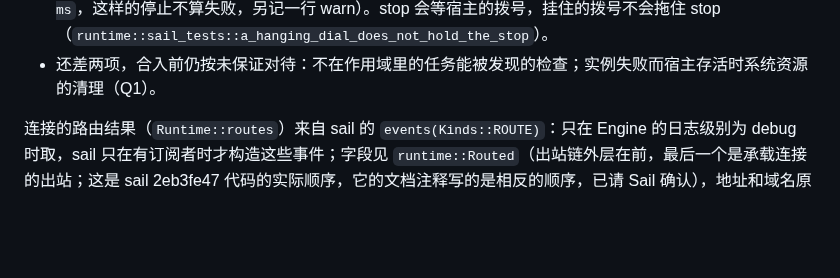
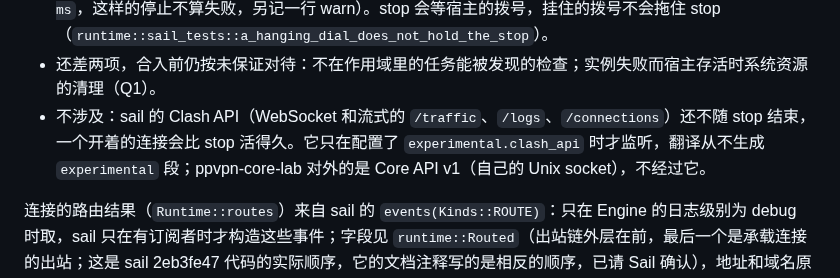
Before and after one commit to peakpassvpn/ppvpn-client, a Markdown page: docs/rust-parity.md, the part around the change. Rendered like a GitHub page; blank space fills up the shorter version.

Commit message:
docs: E2's Clash API gap does not concern us
sail's Clash API streams outlive a stop for now; it listens only with
experimental.clash_api, which the translation never renders, and the lab
binary serves Core API v1 on its own socket.

Co-Authored-By: Claude Opus 5.5 <noreply@anthropic.com>

```diff
--- a/docs/rust-parity.md
+++ b/docs/rust-parity.md
@@ -138,6 +138,7 @@ Engine 侧（`engine/network.rs`）：watcher 订阅 `network_changes()`，每
 Sail E2（实例的任务都放进作用域）大部分已在（sail 17d9ac08 起：协议、传输、DNS、入站、API、TUN、平台各模块的任务都在作用域里；2f967b1a 起宿主经 `dial_tcp`/`dial_udp` 发起的拨号也是作用域里的任务）：
 - 已有：任务作用域；两类 panic（任务自己结束，或实例失败）都不会带崩宿主，`Engine::new` 在编译期断言 `sail::embed::PANICS_ARE_CAUGHT`（以 `panic = "unwind"` 构建）；有界的 stop；残留报告（stop 时还没结束的任务进 `ShutdownReport.leftovers`，`runtime: sail task <名> (<数>) still running after <ms> ms`，这样的停止不算失败，另记一行 warn）。stop 会等宿主的拨号，挂住的拨号不会拖住 stop（`runtime::sail_tests::a_hanging_dial_does_not_hold_the_stop`）。
 - 还差两项，合入前仍按未保证对待：不在作用域里的任务能被发现的检查；实例失败而宿主存活时系统资源的清理（Q1）。
+- 不涉及：sail 的 Clash API（WebSocket 和流式的 `/traffic`、`/logs`、`/connections`）还不随 stop 结束，一个开着的连接会比 stop 活得久。它只在配置了 `experimental.clash_api` 时才监听，翻译从不生成 `experimental` 段；ppvpn-core-lab 对外的是 Core API v1（自己的 Unix socket），不经过它。
 
 连接的路由结果（`Runtime::routes`）来自 sail 的 `events(Kinds::ROUTE)`：只在 Engine 的日志级别为 debug 时取，sail 只在有订阅者时才构造这些事件；字段见 `runtime::Routed`（出站链外层在前，最后一个是承载连接的出站；这是 sail 2eb3fe47 代码的实际顺序，它的文档注释写的是相反的顺序，已请 Sail 确认），地址和域名原样交给 Engine，由 Engine 决定脱敏；落后时丢弃，并记一行丢了多少。Engine 侧的 `msg=connection` 行由它生成。 Engine 用它记 Go 的 `connection` 行（debug，键名同 Go 的 `logRouted`：id、inbound、network、destination、route_domain、protocol、rule、outbound、target、target_kind，另加 action 和 error）：rule 由 `Translation::rule_ids` 还原成 profile 的规则 id，没有规则时为 `final`；outbound 同 Go，是规则选中的出站，即出站链的第一个，也就是最外层；承载连接的成员是最后一个；target 是出站被要求去的地址（`request_destination`）。和 Go 的差异：UDP 会话的 FakeIP 域名，以及 sniff 规则 override 的域名，sail 目前都标为 `request`。
 
```
